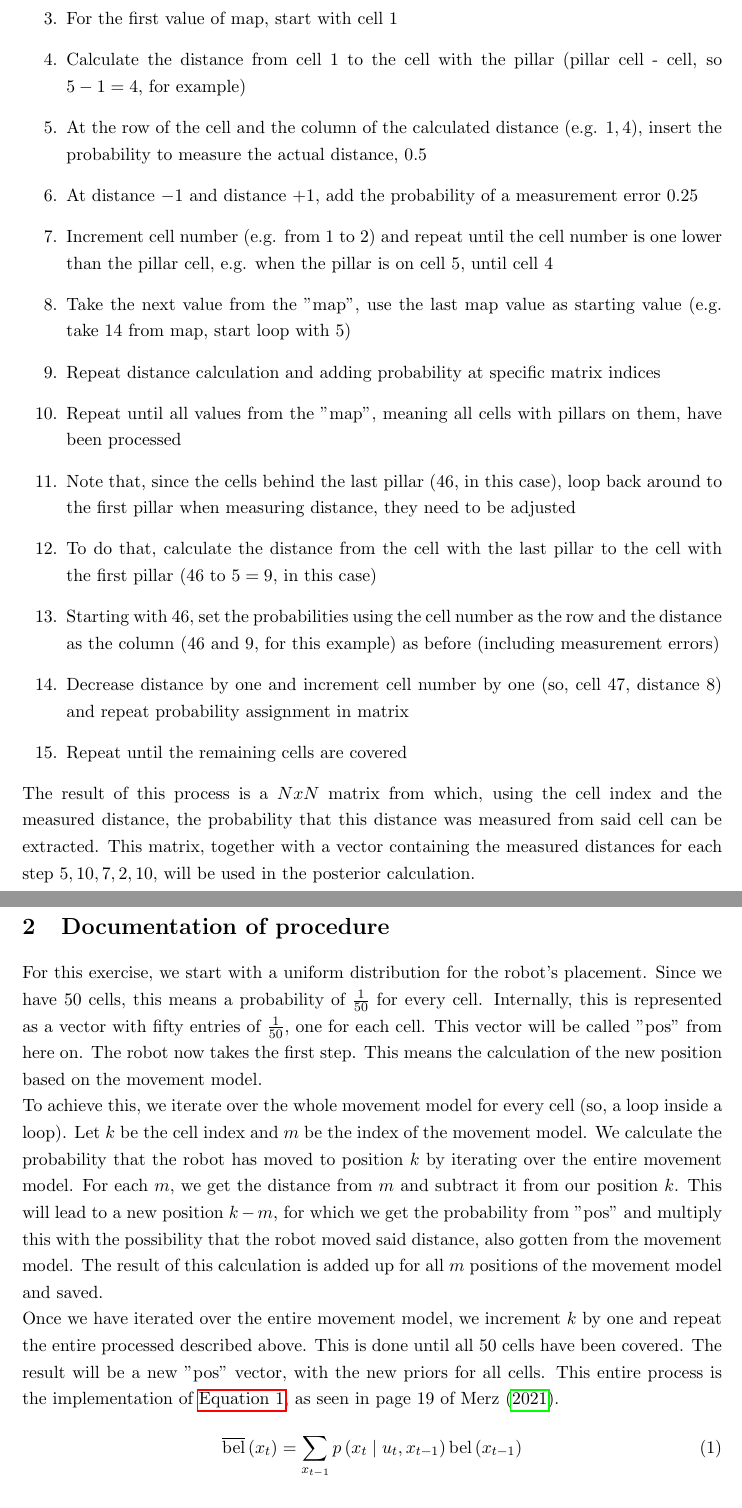
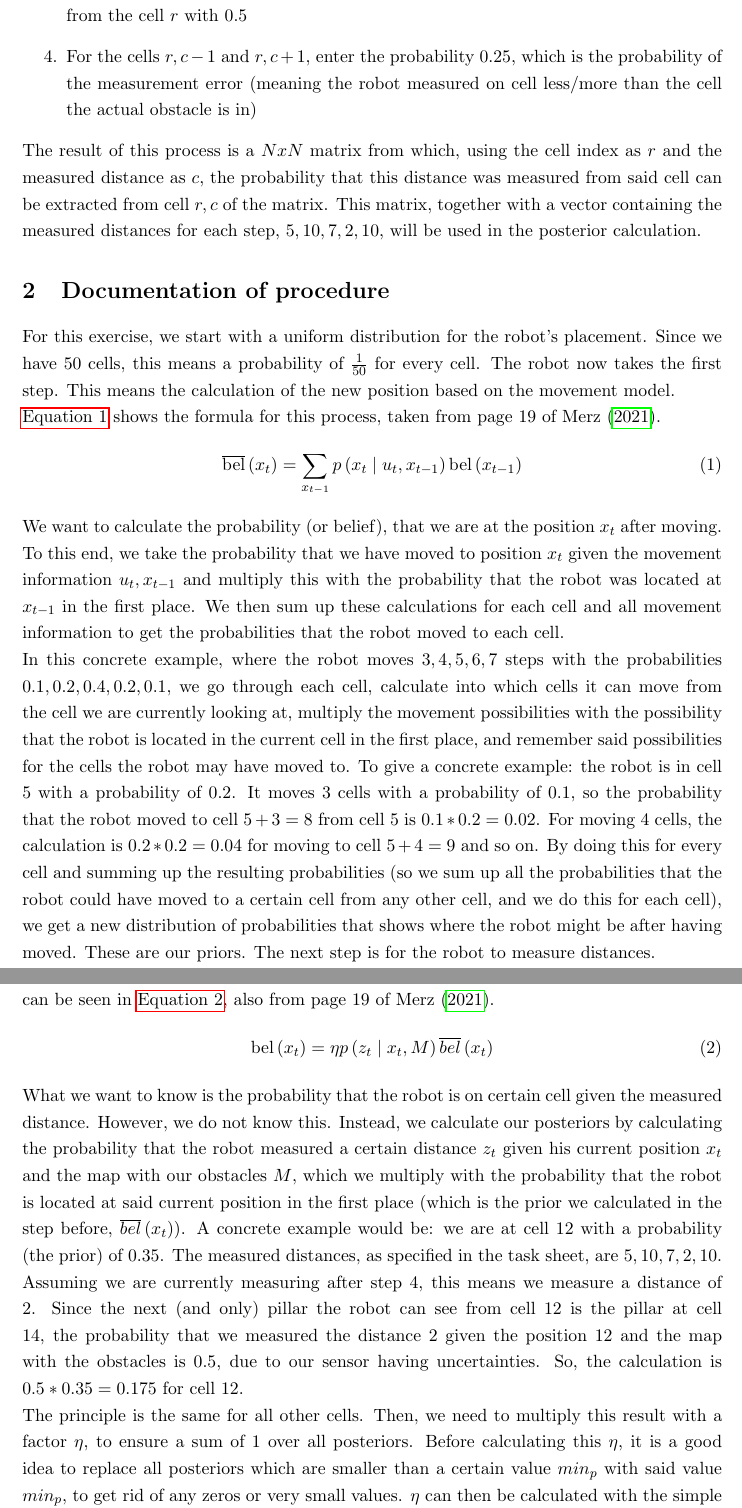
Before and after one commit to MaRu999/autonome_Systeme, a LaTeX document (semester2/merz/markov_doc/markov.tex): two parts of pages 4 and 5 of 17, joined at a grey line, cut at the place of the change. Compiled offline with pdfLaTeX.

Commit message:
Finished documentation, added compiled pdf

```diff
--- a/semester2/merz/markov_doc/markov.tex
+++ b/semester2/merz/markov_doc/markov.tex
@@ -104,40 +104,18 @@
     \begin{enumerate}
         \item Create a $N x N$ matrix, where $N$ is the number of cells ($50$ in this exercise).
         Note that the matrix could be chosen smaller in this exercise, but a $N x N$ matrix could capture measurements from each cell to every other cell, so it will be used.
-        \item Iterate over all cells with pillars on them (e.g. a vector called "map" containing $5, 14, 21, 32, 46$ as values)
-        \item For the first value of map, start with cell $1$
-        \item Calculate the distance from cell $1$ to the cell with the pillar (pillar cell - cell, so $5 - 1 = 4$, for example)
-        \item At the row of the cell and the column of the calculated distance (e.g. $1,4$), insert the probability to measure the actual distance, $0.5$
-        \item At distance $- 1$ and distance $+ 1$, add the probability of a measurement error $0.25$
-        \item Increment cell number (e.g. from $1$ to $2$) and repeat until the cell number is one lower than the pillar cell, e.g. when the pillar is on cell $5$, until cell $4$
-        \item Take the next value from the "map", use the last map value as starting value (e.g. take $14$ from map, start loop with $5$)
-        \item Repeat distance calculation and adding probability at specific matrix indices
-        \item Repeat until all values from the "map", meaning all cells with pillars on them, have been processed
-        \item Note that, since the cells behind the last pillar ($46$, in this case), loop back around to the first pillar when measuring distance, they need to be adjusted
-        \item To do that, calculate the distance from the cell with the last pillar to the cell with the first pillar ($46$ to $5 = 9$, in this case)
-        \item Starting with $46$, set the probabilities using the cell number as the row and the distance as the column ($46$ and $9$, for this example) as before (including measurement errors)
-        \item Decrease distance by one and increment cell number by one (so, cell $47$, distance $8$) and repeat probability assignment in matrix
-        \item Repeat until the remaining cells are covered
+        \item Let the index of the matrix row be $r$ and the index of the matrix column be $c$
+        \item For each matrix cell $r,c$, enter the probability that the robot measured the distance $c$ from the cell $r$ with $0.5$
+        \item For the cells $r,c-1$ and $r,c+1$, enter the probability $0.25$, which is the probability of the measurement error (meaning the robot measured on cell less/more than the cell the actual obstacle is in)
     \end{enumerate}
-    The result of this process is a $N x N$ matrix from which, using the cell index and the measured distance, the probability that this distance was measured from said cell can be extracted.
-    This matrix, together with a vector containing the measured distances for each step $5,10,7,2,10$, will be used in the posterior calculation.
+    The result of this process is a $N x N$ matrix from which, using the cell index as $r$ and the measured distance as $c$, the probability that this distance was measured from said cell can be extracted from cell $r,c$ of the matrix.
+    This matrix, together with a vector containing the measured distances for each step, $5,10,7,2,10$, will be used in the posterior calculation.
 
     \section{Documentation of procedure}\label{sec:proc}
 
     For this exercise, we start with a uniform distribution for the robot's placement.
     Since we have $50$ cells, this means a probability of $\frac{1}{50}$ for every cell.
-    Internally, this is represented as a vector with fifty entries of $\frac{1}{50}$, one for each cell.
-    This vector will be called "pos" from here on.
     The robot now takes the first step.
     This means the calculation of the new position based on the movement model.\newline
-    To achieve this, we iterate over the whole movement model for every cell (so, a loop inside a loop).
-    Let $k$ be the cell index and $m$ be the index of the movement model.
-    We calculate the probability that the robot has moved to position $k$ by iterating over the entire movement model.
-    For each $m$, we get the distance from $m$ and subtract it from our position $k$.
-    This will lead to a new position $k-m$, for which we get the probability from "pos" and multiply this with the possibility that the robot moved said distance, also gotten from the movement model.
-    The result of this calculation is added up for all $m$ positions of the movement model and saved.\newline
-    Once we have iterated over the entire movement model, we increment $k$ by one and repeat the entire processed described above.
-    This is done until all $50$ cells have been covered.
-    The result will be a new "pos" vector, with the new priors for all cells.
-    This entire process is the implementation of \autoref{eq:preq}, as seen in page 19 of \textcite{merz_autonome_2}.
+    \autoref{eq:preq} shows the formula for this process, taken from page 19 of \textcite{merz_autonome_2}.
     \begin{equation}\label{eq:preq}
@@ -145 +123,12 @@
     \end{equation}
+    We want to calculate the probability (or belief), that we are at the position $x_{t}$ after moving.
+    To this end, we take the probability that we have moved to position $x_{t}$ given the movement information $u_{t},x_{t-1}$ and multiply this with the probability that the robot was located at $x_{t-1}$ in the first place.
+    We then sum up these calculations for each cell and all movement information to get the probabilities that the robot moved to each cell.\newline
+    In this concrete example, where the robot moves $3, 4, 5, 6, 7$ steps with the probabilities $0.1, 0.2, 0.4, 0.2, 0.1$, we go through each cell, calculate into which cells it can move from the cell we are currently looking at, multiply the movement possibilities with the possibility that the robot is located in the current cell in the first place, and remember said possibilities for the cells the robot may have moved to.
+    To give a concrete example: the robot is in cell $5$ with a probability of $0.2$.
+    It moves $3$ cells with a probability of $0.1$, so the probability that the robot moved to cell $5 + 3 = 8$ from cell $5$ is $0.1 * 0.2 = 0.02$.
+    For moving $4$ cells, the calculation is $0.2 * 0.2 = 0.04$ for moving to cell $5 + 4 = 9$ and so on.
+    By doing this for every cell and summing up the resulting probabilities (so we sum up all the probabilities that the robot could have moved to a certain cell from any other cell, and we do this for each cell), we get a new distribution of probabilities that shows where the robot might be after having moved.
+    These are our priors.
+    The next step is for the robot to measure distances.\newline
+    How to calculate the robot's position after sensor measurements, also called the posteriors, can be seen in \autoref{eq:posteq}, also from page 19 of \textcite{merz_autonome_2}.
@@ -161,6 +135,20 @@ This part of the procedure implements \autoref{eq:posteq}, as seen on page 19 of
     \begin{equation}\label{eq:posteq}
-        \operatorname{bel}\left(x_{t}\right)=\eta p\left(z_{t} \mid x_{t}, M\right) \overline{b e l}\left(x_{t}\right)
+    \operatorname{bel}\left(x_{t}\right)=\eta p\left(z_{t} \mid x_{t}, M\right) \overline{b e l}\left(x_{t}\right)
     \end{equation}
+    What we want to know is the probability that the robot is on certain cell given the measured distance.
+    However, we do not know this.
+    Instead, we calculate our posteriors by calculating the probability that the robot measured a certain distance $z_{t}$ given his current position $x_{t}$ and the map with our obstacles $M$, which we multiply with the probability that the robot is located at said current position in the first place (which is the prior we calculated in the step before, $\overline{b e l}\left(x_{t}\right)$).
+    A concrete example would be: we are at cell $12$ with a probability (the prior) of $0.35$.
+    The measured distances, as specified in the task sheet, are $5, 10 , 7 , 2, 10$.
+    Assuming we are currently measuring after step $4$, this means we measure a distance of $2$.
+    Since the next (and only) pillar the robot can see from cell $12$ is the pillar at cell $14$, the probability that we measured the distance $2$ given the position $12$ and the map with the obstacles is $0.5$, due to our sensor having uncertainties.
+    So, the calculation is $0.5 * 0.35 = 0.175$ for cell $12$.\newline
+    The principle is the same for all other cells.
+    Then, we need to multiply this result with a factor $\eta$, to ensure a sum of $1$ over all posteriors.
+    Before calculating this $\eta$, it is a good idea to replace all posteriors which are smaller than a certain value $min_{p}$ with said value $min_{p}$, to get rid of any zeros or very small values.
+    $\eta$ can then be calculated with the simple formula $\eta = \frac{1}{sum(posteriors)}$.
+    Now, we multiply our posteriors with $\eta$, and have finished the calculation of the posteriors for this step.\newline
+    In the next step the robot makes, these posteriors will be used to calculate the priors, and the process repeats.
 
         \section{Results for $5$ steps}\label{sec:results}
         In this section, the prior and posterior plots for $5$ steps will be shown.
```
Also changed, not shown: semester2/merz/markov_doc/markov.pdf (added), semester2/merz/markov_doc/markov.tex (17 more changed lines).
